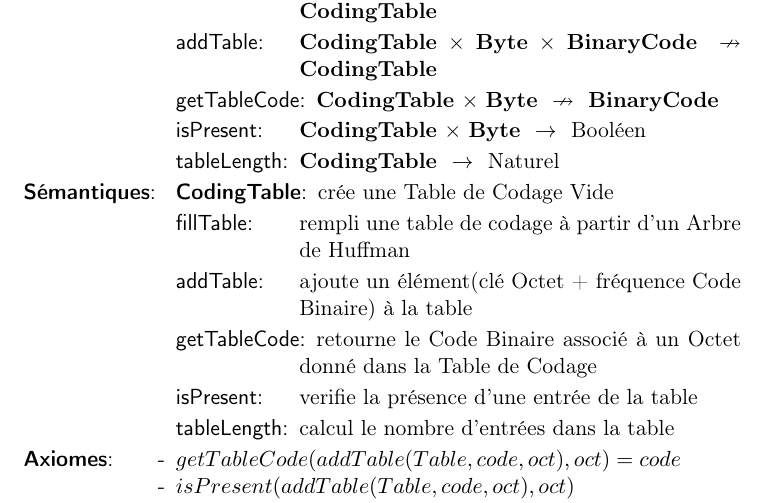
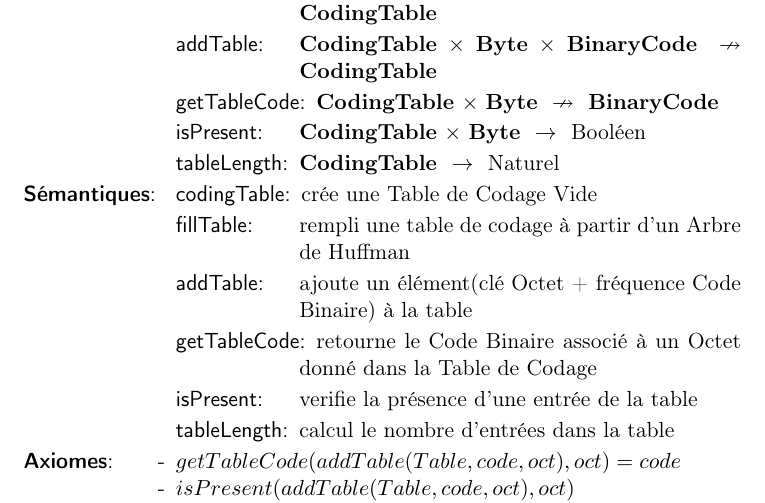
Before and after one commit to AlixANNERAUD/Huffman_compressor, a LaTeX document (rapport/rapport.tex, which reads rapport/analyse/tableDeCodage.tex): part of page 8 of 13, cut so that both start at the same text. Compiled offline with pdfLaTeX.

Commit message:
correct previous commit

```diff
--- a/rapport/analyse/tableDeCodage.tex
+++ b/rapport/analyse/tableDeCodage.tex
@@ -14,7 +14,7 @@
     \tadOperation{tableLength}{\tadParams{\codingTable}}{\tadParams{Naturel}}
   \end{tadOperations}
   \begin{tadSemantiques}{tableLength}
-    \tadSemantique{\codingTable}{crée une Table de Codage Vide}
+    \tadSemantique{codingTable}{crée une Table de Codage Vide}
     \tadSemantique{fillTable}{rempli une table de codage à partir d'un Arbre de Huffman}
     \tadSemantique{addTable}{ajoute un élément(clé Octet + fréquence Code Binaire) à la table}
     \tadSemantique{getTableCode}{retourne le Code Binaire associé à un Octet donné dans la Table de Codage}
```
